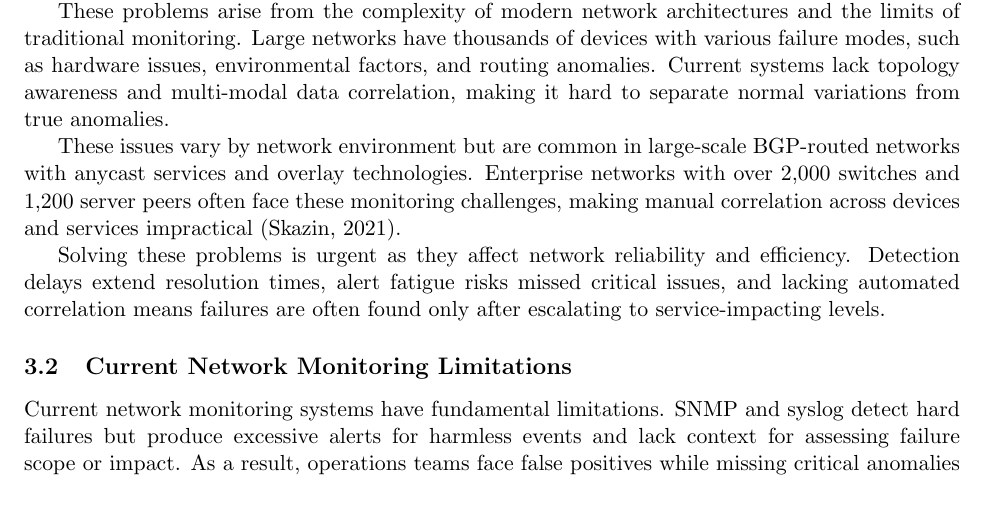
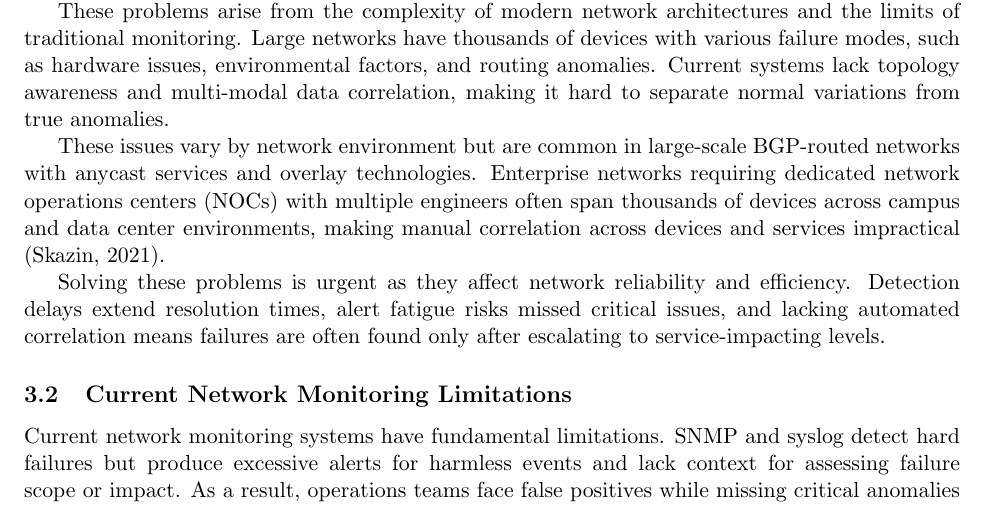
Before and after one commit to mhernandezit/capstone-anomaly, a LaTeX document (docs/presentations/final_project_draft_focused.tex): part of page 5 of 7, cut so that both start at the same text. Compiled offline with pdfLaTeX.

Commit message:
Removing unreferenced statistic

```diff
--- a/docs/presentations/final_project_draft_focused.tex
+++ b/docs/presentations/final_project_draft_focused.tex
@@ -104,7 +104,7 @@ This project addresses alert fatigue from false positives, delayed failure detec
 
 These problems arise from the complexity of modern network architectures and the limits of traditional monitoring. Large networks have thousands of devices with various failure modes, such as hardware issues, environmental factors, and routing anomalies. Current systems lack topology awareness and multi-modal data correlation, making it hard to separate normal variations from true anomalies.
 
-These issues vary by network environment but are common in large-scale BGP-routed networks with anycast services and overlay technologies. Enterprise networks with over 2,000 switches and 1,200 server peers often face these monitoring challenges, making manual correlation across devices and services impractical (Skazin, 2021).
+These issues vary by network environment but are common in large-scale BGP-routed networks with anycast services and overlay technologies. Enterprise networks requiring dedicated network operations centers (NOCs) with multiple engineers often span thousands of devices across campus and data center environments, making manual correlation across devices and services impractical (Skazin, 2021).
 
 Solving these problems is urgent as they affect network reliability and efficiency. Detection delays extend resolution times, alert fatigue risks missed critical issues, and lacking automated correlation means failures are often found only after escalating to service-impacting levels.
 
```
Also changed, not shown: docs/presentations/final_project_draft_focused.pdf.
